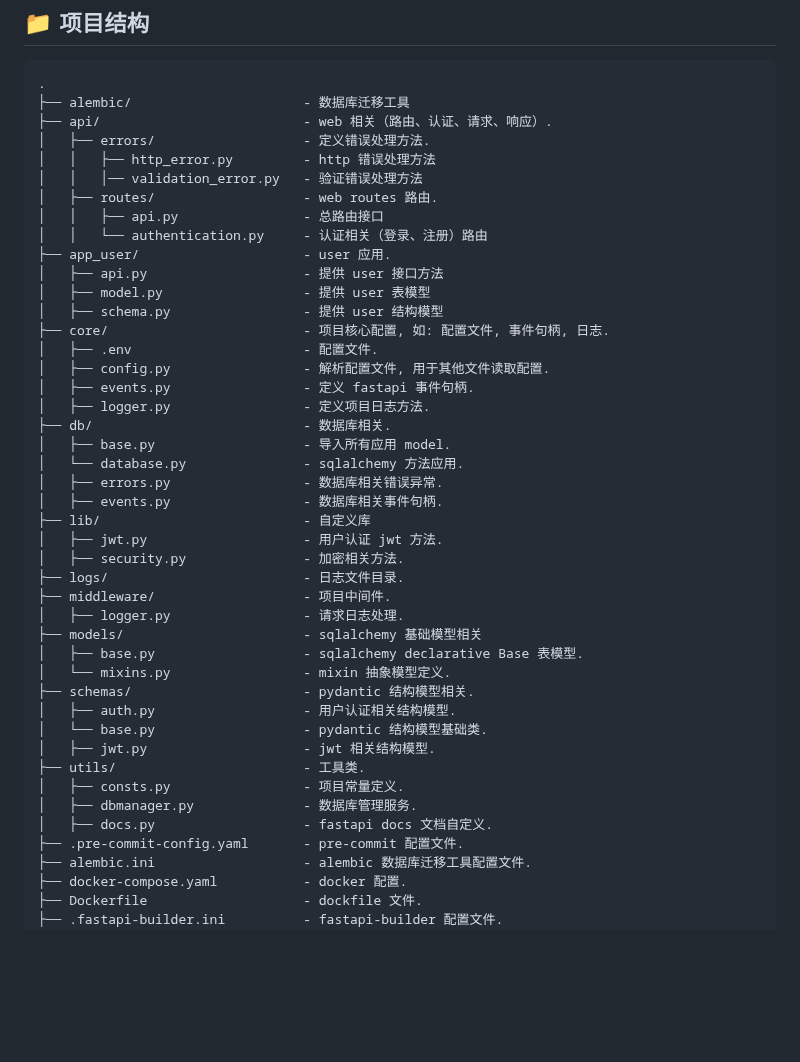
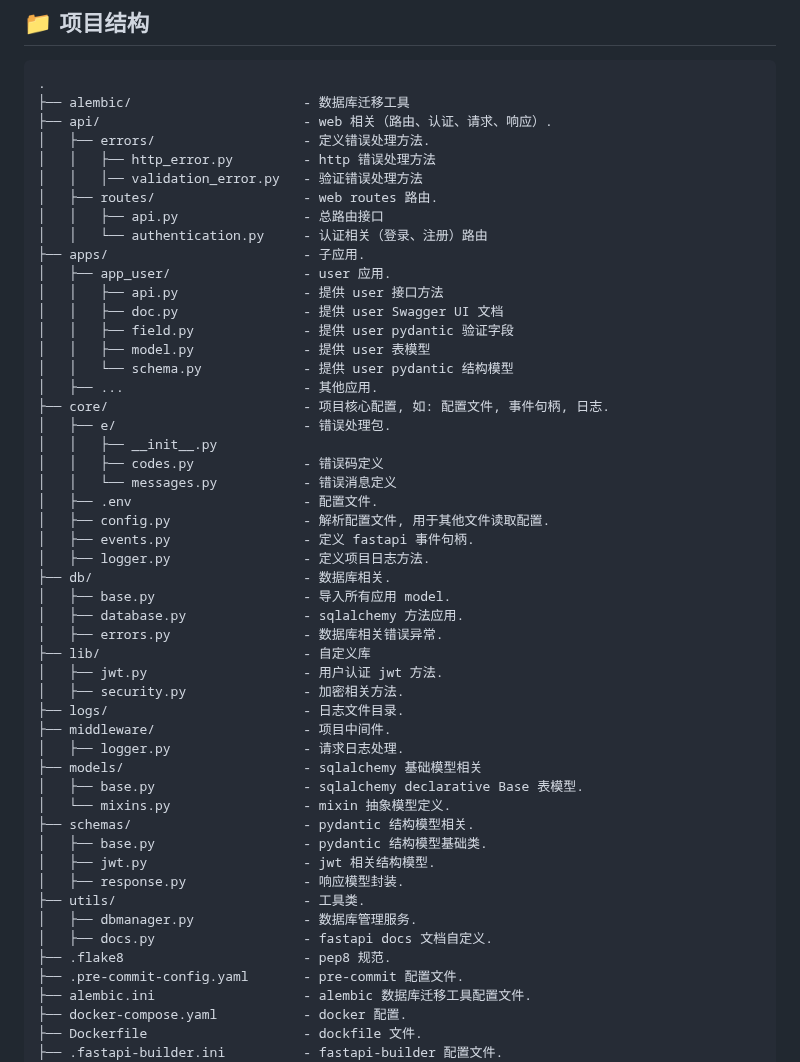
Before and after one commit to fmw666/fastapi-builder, a Markdown page: README.md, the part around one of its changes. GitHub-like rendering; blank space fills up the shorter version.

```diff
--- a/README.md
+++ b/README.md
@@ -144,20 +142,27 @@ fastapi run
 │   ├── routes/                   - web routes 路由.
 │   │   ├── api.py                - 总路由接口
 │   │   └── authentication.py     - 认证相关（登录、注册）路由
-├── app_user/                     - user 应用.
-│   ├── api.py                    - 提供 user 接口方法
-│   ├── model.py                  - 提供 user 表模型
-│   ├── schema.py                 - 提供 user 结构模型
+├── apps/                         - 子应用.
+│   ├── app_user/                 - user 应用.
+│   │   ├── api.py                - 提供 user 接口方法
+│   │   ├── doc.py                - 提供 user Swagger UI 文档
+│   │   ├── field.py              - 提供 user pydantic 验证字段
+│   │   ├── model.py              - 提供 user 表模型
+│   │   └── schema.py             - 提供 user pydantic 结构模型
+│   ├── ...                       - 其他应用.
 ├── core/                         - 项目核心配置, 如: 配置文件, 事件句柄, 日志.
+│   ├── e/                        - 错误处理包.
+│   │   ├── __init__.py
+│   │   ├── codes.py              - 错误码定义
+│   │   └── messages.py           - 错误消息定义
 │   ├── .env                      - 配置文件.
 │   ├── config.py                 - 解析配置文件, 用于其他文件读取配置.
 │   ├── events.py                 - 定义 fastapi 事件句柄.
 │   ├── logger.py                 - 定义项目日志方法.
 ├── db/                           - 数据库相关.
 │   ├── base.py                   - 导入所有应用 model.
-│   └── database.py               - sqlalchemy 方法应用.
+│   ├── database.py               - sqlalchemy 方法应用.
 │   ├── errors.py                 - 数据库相关错误异常.
-│   ├── events.py                 - 数据库相关事件句柄.
 ├── lib/                          - 自定义库
 │   ├── jwt.py                    - 用户认证 jwt 方法.
 │   ├── security.py               - 加密相关方法.
@@ -168,13 +173,13 @@ fastapi run
 │   ├── base.py                   - sqlalchemy declarative Base 表模型.
 │   └── mixins.py                 - mixin 抽象模型定义.
 ├── schemas/                      - pydantic 结构模型相关.
-│   ├── auth.py                   - 用户认证相关结构模型.
-│   └── base.py                   - pydantic 结构模型基础类.
+│   ├── base.py                   - pydantic 结构模型基础类.
 │   ├── jwt.py                    - jwt 相关结构模型.
+│   ├── response.py               - 响应模型封装.
 ├── utils/                        - 工具类.
-│   ├── consts.py                 - 项目常量定义.
 │   ├── dbmanager.py              - 数据库管理服务.
 │   ├── docs.py                   - fastapi docs 文档自定义.
+├── .flake8                       - pep8 规范.
 ├── .pre-commit-config.yaml       - pre-commit 配置文件.
 ├── alembic.ini                   - alembic 数据库迁移工具配置文件.
 ├── docker-compose.yaml           - docker 配置.
```
Also changed, not shown: other parts of README.md (+20 -22 lines).
